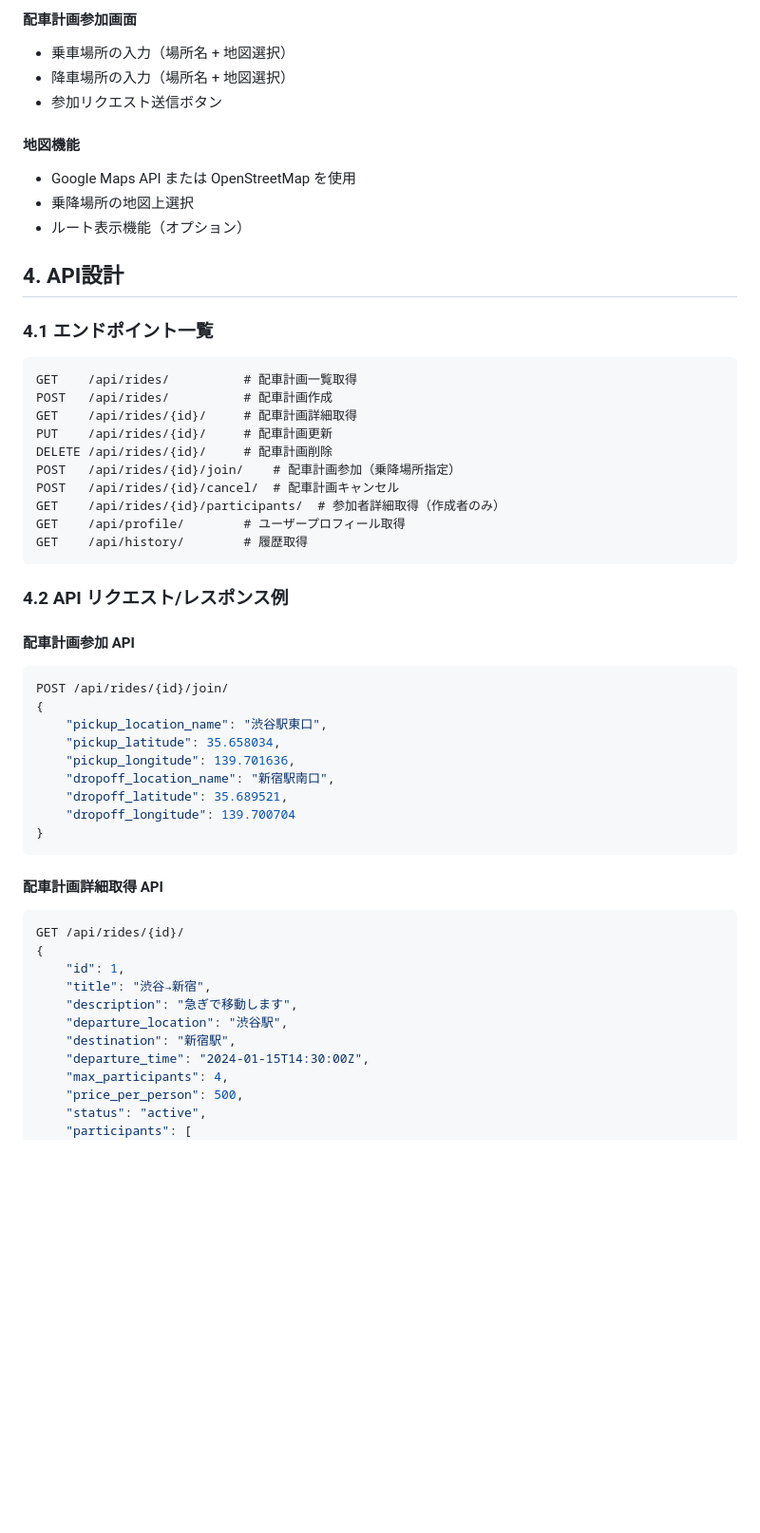
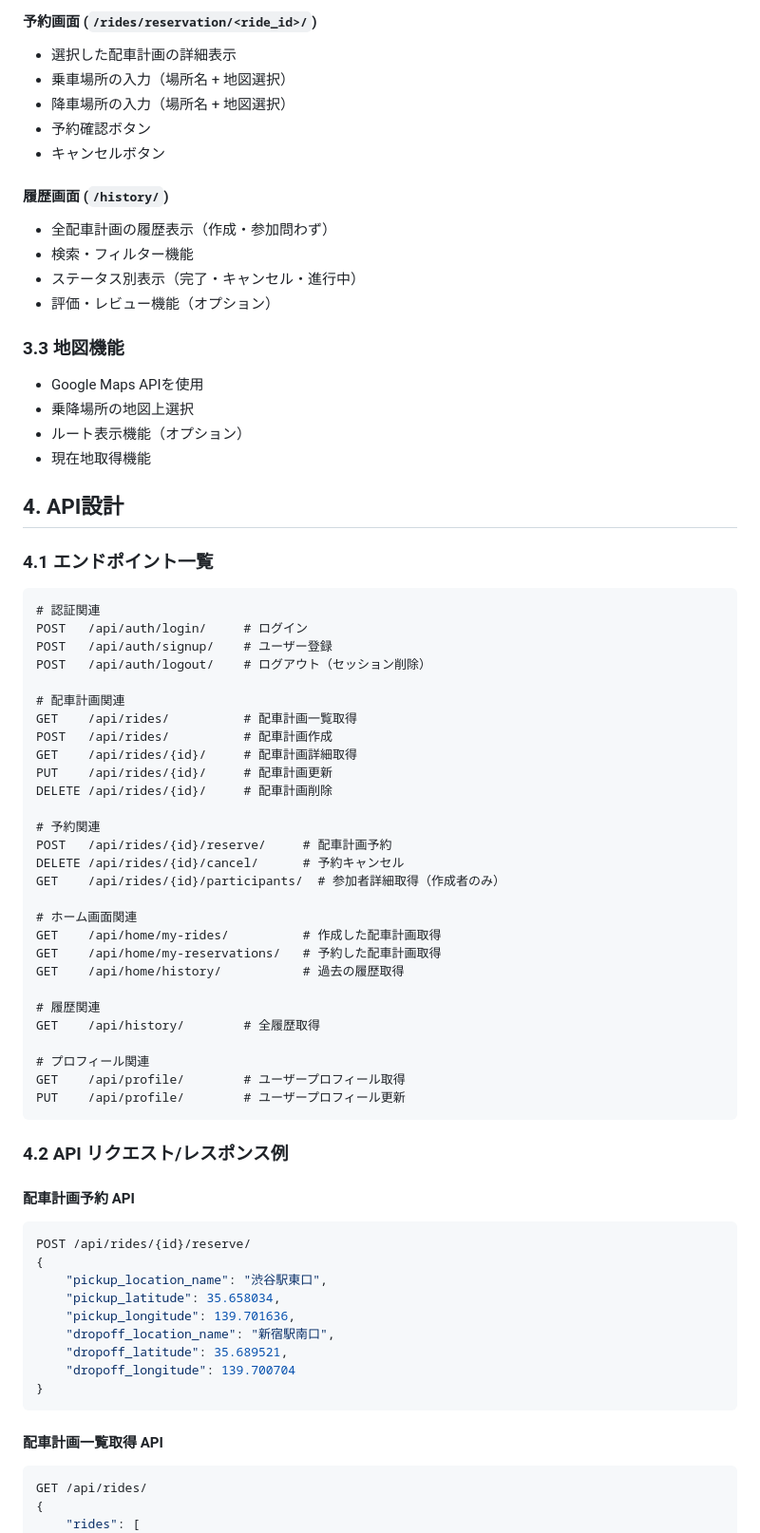
Before and after one commit to shogonakamura1/Share-to-Go, a Markdown page: 詳細設計/システム設計書.md, the part around the change printed below. Shown: that part at 95% size. GitHub-like rendering; blank space fills up the shorter version.

````diff
--- a/詳細設計/システム設計書.md
+++ b/詳細設計/システム設計書.md
@@ -112,35 +157,62 @@ class Participation(models.Model):
 
-#### 配車計画参加画面
+#### 予約画面 (`/rides/reservation/<ride_id>/`)
+- 選択した配車計画の詳細表示
 - 乗車場所の入力（場所名 + 地図選択）
 - 降車場所の入力（場所名 + 地図選択）
-- 参加リクエスト送信ボタン
+- 予約確認ボタン
+- キャンセルボタン
 
-#### 地図機能
-- Google Maps API または OpenStreetMap を使用
+#### 履歴画面 (`/history/`)
+- 全配車計画の履歴表示（作成・参加問わず）
+- 検索・フィルター機能
+- ステータス別表示（完了・キャンセル・進行中）
+- 評価・レビュー機能（オプション）
+
+### 3.3 地図機能
+- Google Maps APIを使用
 - 乗降場所の地図上選択
 - ルート表示機能（オプション）
+- 現在地取得機能
 
 ## 4. API設計
 
 ### 4.1 エンドポイント一覧
 ```
+# 認証関連
+POST   /api/auth/login/     # ログイン
+POST   /api/auth/signup/    # ユーザー登録
+POST   /api/auth/logout/    # ログアウト（セッション削除）
+
+# 配車計画関連
 GET    /api/rides/          # 配車計画一覧取得
 POST   /api/rides/          # 配車計画作成
 GET    /api/rides/{id}/     # 配車計画詳細取得
 PUT    /api/rides/{id}/     # 配車計画更新
 DELETE /api/rides/{id}/     # 配車計画削除
-POST   /api/rides/{id}/join/    # 配車計画参加（乗降場所指定）
-POST   /api/rides/{id}/cancel/  # 配車計画キャンセル
+
+# 予約関連
+POST   /api/rides/{id}/reserve/     # 配車計画予約
+DELETE /api/rides/{id}/cancel/      # 予約キャンセル
 GET    /api/rides/{id}/participants/  # 参加者詳細取得（作成者のみ）
+
+# ホーム画面関連
+GET    /api/home/my-rides/          # 作成した配車計画取得
+GET    /api/home/my-reservations/   # 予約した配車計画取得
+GET    /api/home/history/           # 過去の履歴取得
+
+# 履歴関連
+GET    /api/history/        # 全履歴取得
+
+# プロフィール関連
 GET    /api/profile/        # ユーザープロフィール取得
-GET    /api/history/        # 履歴取得
+PUT    /api/profile/        # ユーザープロフィール更新
 ```
 
 ### 4.2 API リクエスト/レスポンス例
 
-#### 配車計画参加 API
+#### 配車計画予約 API
 ```json
-POST /api/rides/{id}/join/
+POST /api/rides/{id}/reserve/
 {
     "pickup_location_name": "渋谷駅東口",
     "pickup_latitude": 35.658034,
@@ -151,18 +223,9 @@ POST /api/rides/{id}/join/
 }
 ```
 
-#### 配車計画詳細取得 API
+#### 配車計画一覧取得 API
 ```json
-GET /api/rides/{id}/
+GET /api/rides/
 {
-    "id": 1,
-    "title": "渋谷→新宿",
-    "description": "急ぎで移動します",
-    "departure_location": "渋谷駅",
-    "destination": "新宿駅",
-    "departure_time": "2024-01-15T14:30:00Z",
-    "max_participants": 4,
-    "price_per_person": 500,
-    "status": "active",
-    "participants": [
+    "rides": [
         {
````
Also changed, not shown: other parts of 詳細設計/システム設計書.md (+141 -29 lines).
